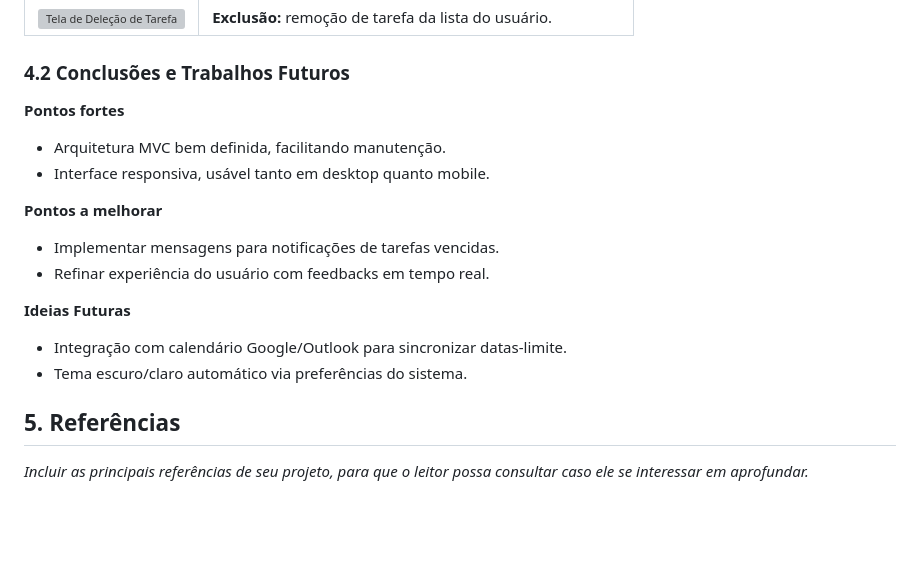
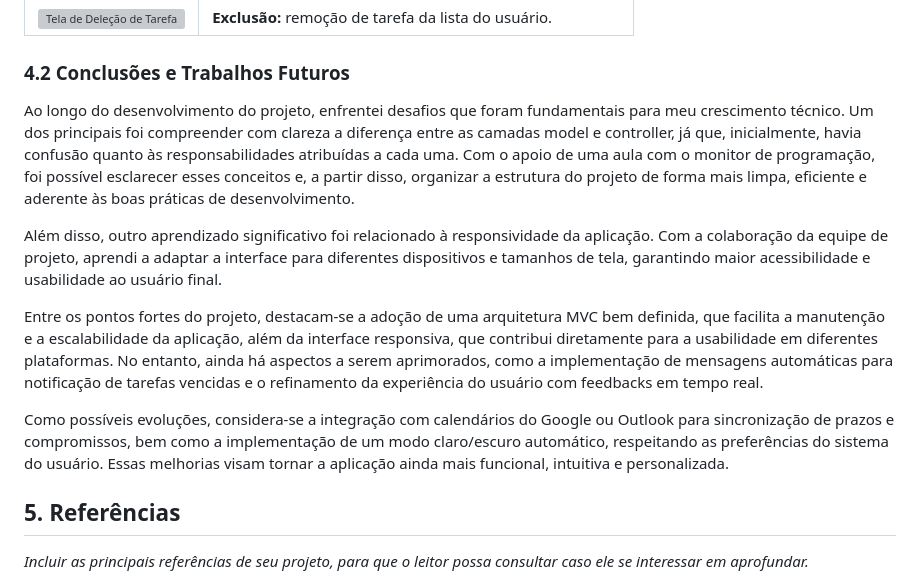
Before and after one commit to nicriedla/Project1, a Markdown page: documentos/wad.md, the part around the change. Drawn GitHub-style; blank space fills up the shorter version; grey boxes are pictures that could not be loaded.

Commit message:
docs: adiciona conclusoes e trabalhos futuros

```diff
--- a/documentos/wad.md
+++ b/documentos/wad.md
@@ -355,21 +355,13 @@ Abaixo, alguns GIFs que ilustram o fluxo principal da aplicação:
 
 ### 4.2 Conclusões e Trabalhos Futuros
 
-**Pontos fortes**
+Ao longo do desenvolvimento do projeto, enfrentei desafios que foram fundamentais para meu crescimento técnico. Um dos principais foi compreender com clareza a diferença entre as camadas model e controller, já que, inicialmente, havia confusão quanto às responsabilidades atribuídas a cada uma. Com o apoio de uma aula com o monitor de programação, foi possível esclarecer esses conceitos e, a partir disso, organizar a estrutura do projeto de forma mais limpa, eficiente e aderente às boas práticas de desenvolvimento.
 
-- Arquitetura MVC bem definida, facilitando manutenção.
-- Interface responsiva, usável tanto em desktop quanto mobile.
+Além disso, outro aprendizado significativo foi relacionado à responsividade da aplicação. Com a colaboração da equipe de projeto, aprendi a adaptar a interface para diferentes dispositivos e tamanhos de tela, garantindo maior acessibilidade e usabilidade ao usuário final.
 
-**Pontos a melhorar**
+Entre os pontos fortes do projeto, destacam-se a adoção de uma arquitetura MVC bem definida, que facilita a manutenção e a escalabilidade da aplicação, além da interface responsiva, que contribui diretamente para a usabilidade em diferentes plataformas. No entanto, ainda há aspectos a serem aprimorados, como a implementação de mensagens automáticas para notificação de tarefas vencidas e o refinamento da experiência do usuário com feedbacks em tempo real.
 
-- Implementar mensagens para notificações de tarefas vencidas.
-- Refinar experiência do usuário com feedbacks em tempo real.
-
-**Ideias Futuras**
-
-- Integração com calendário Google/Outlook para sincronizar datas‑limite.
-- Tema escuro/claro automático via preferências do sistema.
-
+Como possíveis evoluções, considera-se a integração com calendários do Google ou Outlook para sincronização de prazos e compromissos, bem como a implementação de um modo claro/escuro automático, respeitando as preferências do sistema do usuário. Essas melhorias visam tornar a aplicação ainda mais funcional, intuitiva e personalizada.
 
 
 ## <a name="c5"></a>5. Referências
```
